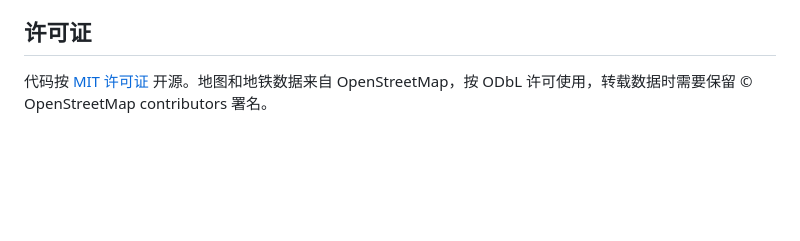
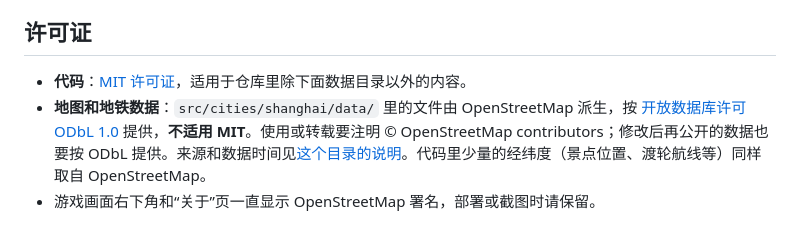
Before and after one commit to renyijiu/block-shanghai, a Markdown page: README.md, the part around one of its changes. Rendered like a GitHub page; blank space fills up the shorter version.

```diff
--- a/README.md
+++ b/README.md
@@ -128,4 +154,6 @@ block-shanghai/
 
 ## 许可证
 
-代码按 [MIT 许可证](./LICENSE) 开源。地图和地铁数据来自 OpenStreetMap，按 ODbL 许可使用，转载数据时需要保留 © OpenStreetMap contributors 署名。
+- **代码**：[MIT 许可证](./LICENSE)，适用于仓库里除下面数据目录以外的内容。
+- **地图和地铁数据**：`src/cities/shanghai/data/` 里的文件由 OpenStreetMap 派生，按 [开放数据库许可 ODbL 1.0](https://opendatacommons.org/licenses/odbl/1-0/) 提供，**不适用 MIT**。使用或转载要注明 © OpenStreetMap contributors；修改后再公开的数据也要按 ODbL 提供。来源和数据时间见[这个目录的说明](./src/cities/shanghai/data/README.md)。代码里少量的经纬度（景点位置、渡轮航线等）同样取自 OpenStreetMap。
+- 游戏画面右下角和“关于”页一直显示 OpenStreetMap 署名，部署或截图时请保留。
```
Also changed, not shown: other parts of README.md (+29 -3 lines), CONTRIBUTING.md (added, +44 -0 lines), README.en.md (added, +82 -0 lines), docs/06-roadmap.md (+5 -4 lines), docs/07-tech-selection.md (+2 -3 lines), docs/images/bund-night.jpg (added), docs/images/lujiazui.jpg (added), docs/images/metro-map.jpg (added), docs/images/metro.jpg (added), 5 other files.
